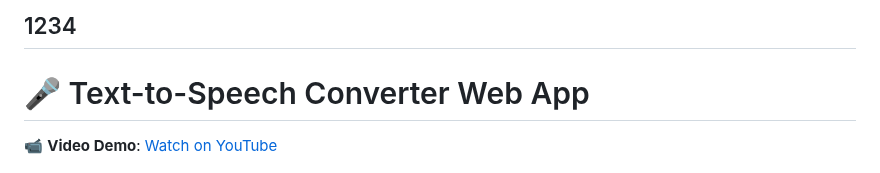
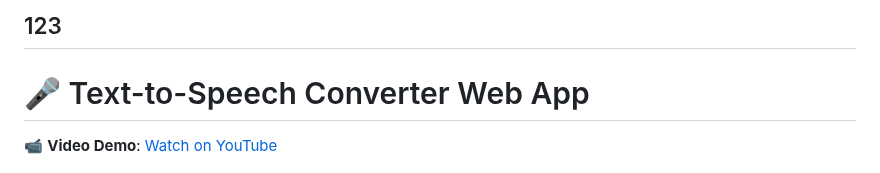
Before and after one commit to Misikerr/Text-To-Speech-Converter, a Markdown page: README.md, the part around the change. Rendered like a GitHub page.

```diff
--- a/README.md
+++ b/README.md
@@ -1,4 +1,4 @@
-1234
+123
 ---
 
 # 🎤 Text-to-Speech Converter Web App
```
